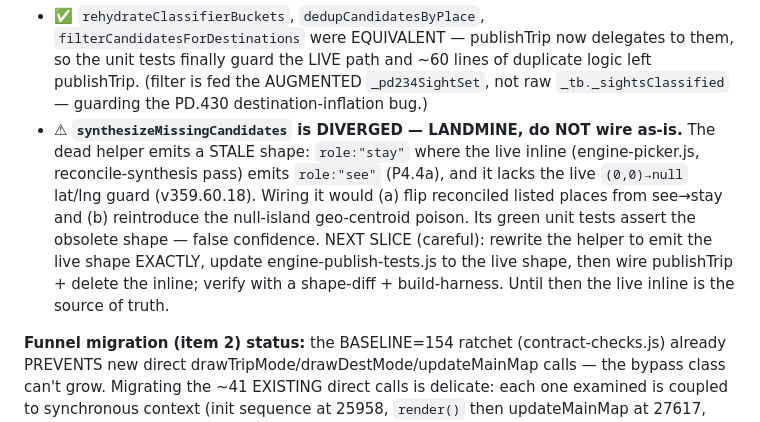
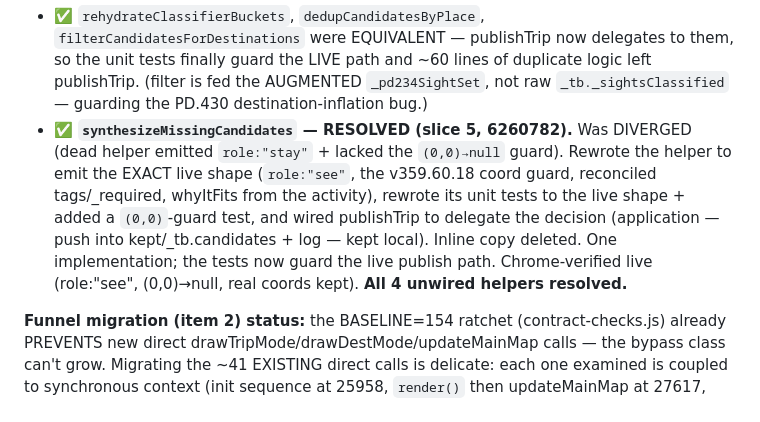
Before and after one commit to nealgoldstein/max, a Markdown page: BACKLOG.md, the part around the change. GitHub-like rendering.

Commit message:
docs(backlog): synthesize resolved — all 4 publishTrip unwired helpers wired to live path

```diff
--- a/BACKLOG.md
+++ b/BACKLOG.md
@@ -183,14 +183,13 @@ engine-publish.js / MaxPublish helper, now delegated):**
   EQUIVALENT — publishTrip now delegates to them, so the unit tests finally guard the LIVE path and
   ~60 lines of duplicate logic left publishTrip. (filter is fed the AUGMENTED `_pd234SightSet`, not
   raw `_tb._sightsClassified` — guarding the PD.430 destination-inflation bug.)
-- ⚠ **`synthesizeMissingCandidates` is DIVERGED — LANDMINE, do NOT wire as-is.** The dead helper
-  emits a STALE shape: `role:"stay"` where the live inline (engine-picker.js, reconcile-synthesis
-  pass) emits `role:"see"` (P4.4a), and it lacks the live `(0,0)→null` lat/lng guard (v359.60.18).
-  Wiring it would (a) flip reconciled listed places from see→stay and (b) reintroduce the null-island
-  geo-centroid poison. Its green unit tests assert the obsolete shape — false confidence. NEXT SLICE
-  (careful): rewrite the helper to emit the live shape EXACTLY, update engine-publish-tests.js to the
-  live shape, then wire publishTrip + delete the inline; verify with a shape-diff + build-harness.
-  Until then the live inline is the source of truth.
+- ✅ **`synthesizeMissingCandidates` — RESOLVED (slice 5, 6260782).** Was DIVERGED (dead helper
+  emitted `role:"stay"` + lacked the `(0,0)→null` guard). Rewrote the helper to emit the EXACT live
+  shape (`role:"see"`, the v359.60.18 coord guard, reconciled tags/_required, whyItFits from the
+  activity), rewrote its unit tests to the live shape + added a `(0,0)`-guard test, and wired
+  publishTrip to delegate the decision (application — push into kept/_tb.candidates + log — kept
+  local). Inline copy deleted. One implementation; the tests now guard the live publish path.
+  Chrome-verified live (role:"see", (0,0)→null, real coords kept). **All 4 unwired helpers resolved.**
 
 **Funnel migration (item 2) status:** the BASELINE=154 ratchet (contract-checks.js) already PREVENTS
 new direct drawTripMode/drawDestMode/updateMainMap calls — the bypass class can't grow. Migrating the
```
